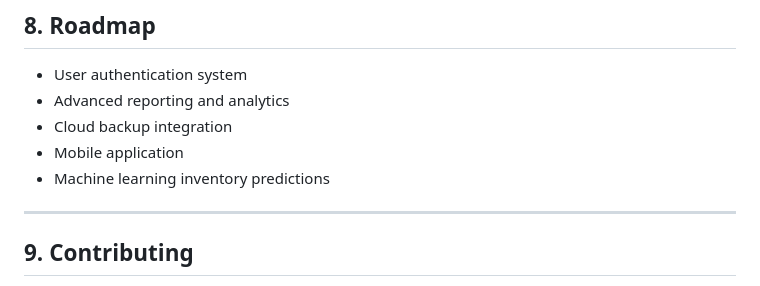
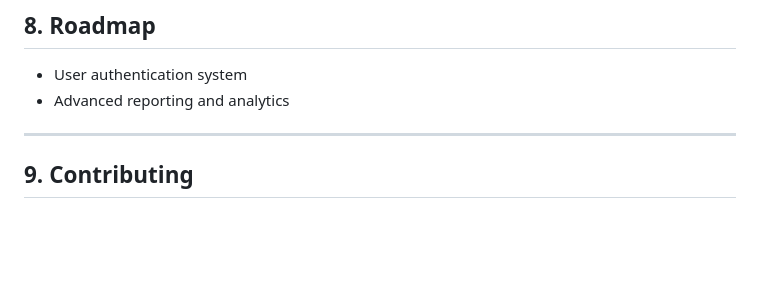
Before and after one commit to Skund404/WAWI-Claude, a Markdown page: README.md, the part around the change. GitHub-like rendering; blank space fills up the shorter version.

```diff
--- a/README.md
+++ b/README.md
@@ -114,9 +114,7 @@ python main.py
 ## 8. Roadmap
 - User authentication system
 - Advanced reporting and analytics
-- Cloud backup integration
-- Mobile application
-- Machine learning inventory predictions
+
 
 ---
 
```
